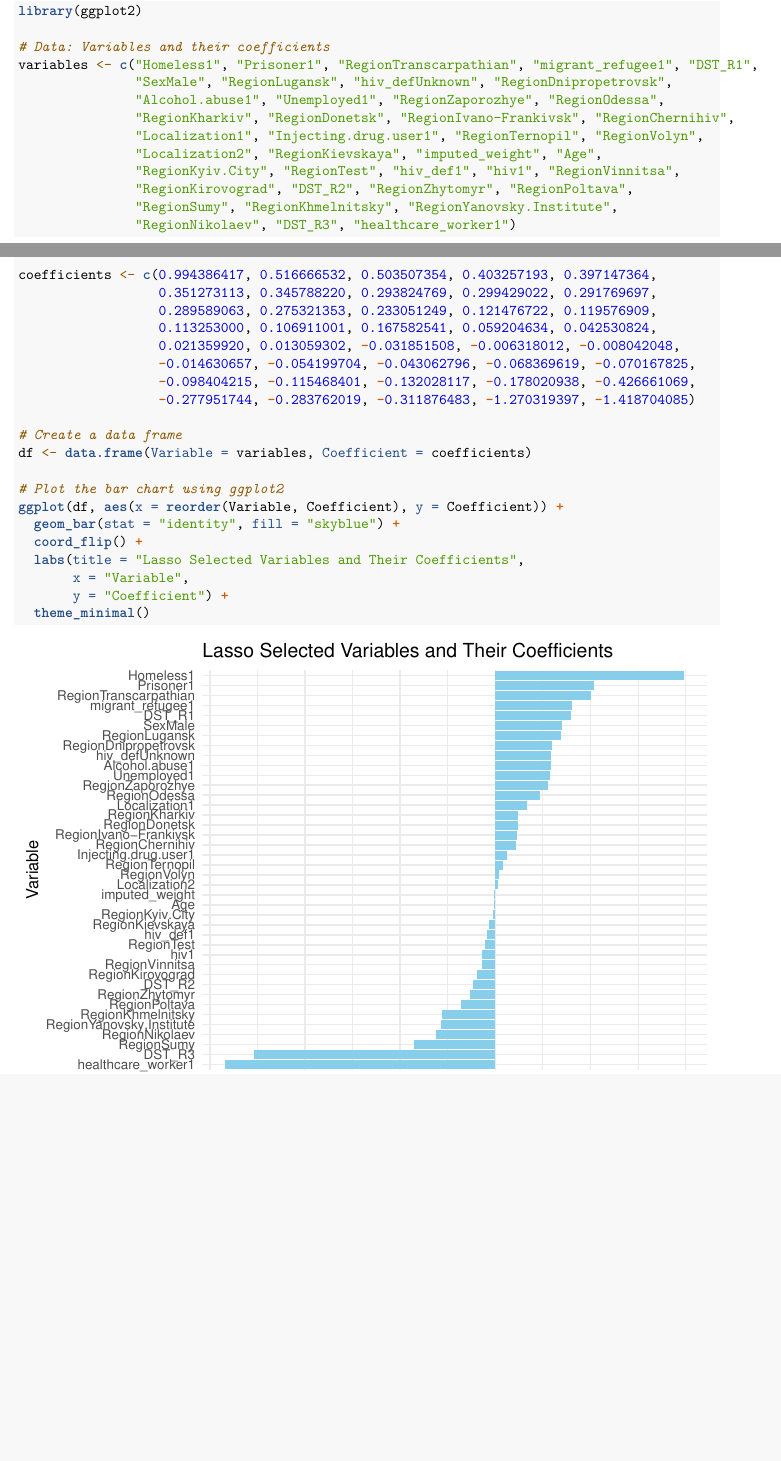
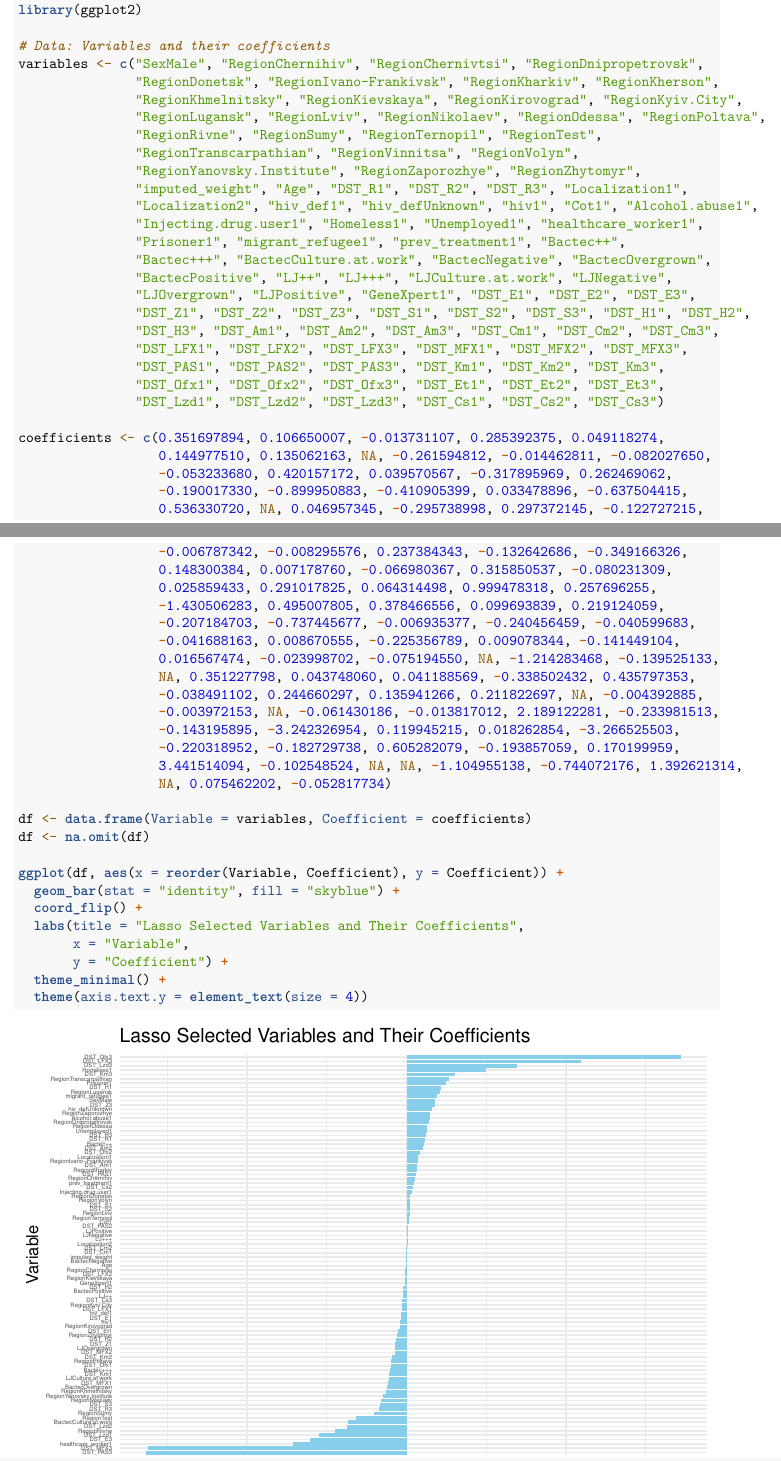
Before and after one commit to ReetomGangopadhyay/RiskFactors_TB, an R Markdown document (TB_analysis.Rmd): two parts of pages 4 and 5 of 5 before the commit and two parts of pages 4 and 5 of 6 after it, joined at a grey line, cut so that both start at the same text, the shorter picture padded with empty space. Rendered offline with R 4.5, knitr and Pandoc, then LaTeX, with nearby package versions; some code elsewhere in the file could not run offline.

Commit message:
Updated TB_analysis

```diff
--- a/TB_analysis.Rmd
+++ b/TB_analysis.Rmd
@@ -139,0 +145,49 @@ plot(cv_lasso)
+# Data: Variables and their coefficients
+variables <- c("SexMale", "RegionChernihiv", "RegionChernivtsi", "RegionDnipropetrovsk",
+               "RegionDonetsk", "RegionIvano-Frankivsk", "RegionKharkiv", "RegionKherson",
+               "RegionKhmelnitsky", "RegionKievskaya", "RegionKirovograd", "RegionKyiv.City",
+               "RegionLugansk", "RegionLviv", "RegionNikolaev", "RegionOdessa", "RegionPoltava",
+               "RegionRivne", "RegionSumy", "RegionTernopil", "RegionTest",
+               "RegionTranscarpathian", "RegionVinnitsa", "RegionVolyn",
+               "RegionYanovsky.Institute", "RegionZaporozhye", "RegionZhytomyr",
+               "imputed_weight", "Age", "DST_R1", "DST_R2", "DST_R3", "Localization1",
+               "Localization2", "hiv_def1", "hiv_defUnknown", "hiv1", "Cot1", "Alcohol.abuse1",
+               "Injecting.drug.user1", "Homeless1", "Unemployed1", "healthcare_worker1",
+               "Prisoner1", "migrant_refugee1", "prev_treatment1", "Bactec++",
+               "Bactec+++", "BactecCulture.at.work", "BactecNegative", "BactecOvergrown",
+               "BactecPositive", "LJ++", "LJ+++", "LJCulture.at.work", "LJNegative",
+               "LJOvergrown", "LJPositive", "GeneXpert1", "DST_E1", "DST_E2", "DST_E3",
+               "DST_Z1", "DST_Z2", "DST_Z3", "DST_S1", "DST_S2", "DST_S3", "DST_H1", "DST_H2",
+               "DST_H3", "DST_Am1", "DST_Am2", "DST_Am3", "DST_Cm1", "DST_Cm2", "DST_Cm3",
+               "DST_LFX1", "DST_LFX2", "DST_LFX3", "DST_MFX1", "DST_MFX2", "DST_MFX3",
+               "DST_PAS1", "DST_PAS2", "DST_PAS3", "DST_Km1", "DST_Km2", "DST_Km3",
+               "DST_Ofx1", "DST_Ofx2", "DST_Ofx3", "DST_Et1", "DST_Et2", "DST_Et3",
+               "DST_Lzd1", "DST_Lzd2", "DST_Lzd3", "DST_Cs1", "DST_Cs2", "DST_Cs3")
+
+coefficients <- c(0.351697894, 0.106650007, -0.013731107, 0.285392375, 0.049118274,
+                  0.144977510, 0.135062163, NA, -0.261594812, -0.014462811, -0.082027650,
+                  -0.053233680, 0.420157172, 0.039570567, -0.317895969, 0.262469062,
+                  -0.190017330, -0.899950883, -0.410905399, 0.033478896, -0.637504415,
+                  0.536330720, NA, 0.046957345, -0.295738998, 0.297372145, -0.122727215,
+                  -0.006787342, -0.008295576, 0.237384343, -0.132642686, -0.349166326,
+                  0.148300384, 0.007178760, -0.066980367, 0.315850537, -0.080231309,
+                  0.025859433, 0.291017825, 0.064314498, 0.999478318, 0.257696255,
+                  -1.430506283, 0.495007805, 0.378466556, 0.099693839, 0.219124059,
+                  -0.207184703, -0.737445677, -0.006935377, -0.240456459, -0.040599683,
+                  -0.041688163, 0.008670555, -0.225356789, 0.009078344, -0.141449104,
+                  0.016567474, -0.023998702, -0.075194550, NA, -1.214283468, -0.139525133,
+                  NA, 0.351227798, 0.043748060, 0.041188569, -0.338502432, 0.435797353,
+                  -0.038491102, 0.244660297, 0.135941266, 0.211822697, NA, -0.004392885,
+                  -0.003972153, NA, -0.061430186, -0.013817012, 2.189122281, -0.233981513,
+                  -0.143195895, -3.242326954, 0.119945215, 0.018262854, -3.266525503,
+                  -0.220318952, -0.182729738, 0.605282079, -0.193857059, 0.170199959,
+                  3.441514094, -0.102548524, NA, NA, -1.104955138, -0.744072176, 1.392621314,
+                  NA, 0.075462202, -0.052817734)
+
+df <- data.frame(Variable = variables, Coefficient = coefficients)
+df <- na.omit(df)
+
+ggplot(df, aes(x = reorder(Variable, Coefficient), y = Coefficient)) +
+  geom_bar(stat = "identity", fill = "skyblue") +
+  coord_flip() +
+  labs(title = "Lasso Selected Variables and Their Coefficients",
@@ -139,0 +197 @@ plot(cv_lasso)
+  theme(axis.text.y = element_text(size = 4))
@@ -162,30 +227 @@ library(ggplot2)
 
-# Data: Variables and their coefficients
-variables <- c("Homeless1", "Prisoner1", "RegionTranscarpathian", "migrant_refugee1", "DST_R1",
-               "SexMale", "RegionLugansk", "hiv_defUnknown", "RegionDnipropetrovsk",
-               "Alcohol.abuse1", "Unemployed1", "RegionZaporozhye", "RegionOdessa",
-               "RegionKharkiv", "RegionDonetsk", "RegionIvano-Frankivsk", "RegionChernihiv",
-               "Localization1", "Injecting.drug.user1", "RegionTernopil", "RegionVolyn",
-               "Localization2", "RegionKievskaya", "imputed_weight", "Age",
-               "RegionKyiv.City", "RegionTest", "hiv_def1", "hiv1", "RegionVinnitsa",
-               "RegionKirovograd", "DST_R2", "RegionZhytomyr", "RegionPoltava",
-               "RegionSumy", "RegionKhmelnitsky", "RegionYanovsky.Institute",
-               "RegionNikolaev", "DST_R3", "healthcare_worker1")
-
-coefficients <- c(0.994386417, 0.516666532, 0.503507354, 0.403257193, 0.397147364,
-                  0.351273113, 0.345788220, 0.293824769, 0.299429022, 0.291769697,
-                  0.289589063, 0.275321353, 0.233051249, 0.121476722, 0.119576909,
-                  0.113253000, 0.106911001, 0.167582541, 0.059204634, 0.042530824,
-                  0.021359920, 0.013059302, -0.031851508, -0.006318012, -0.008042048,
-                  -0.014630657, -0.054199704, -0.043062796, -0.068369619, -0.070167825,
-                  -0.098404215, -0.115468401, -0.132028117, -0.178020938, -0.426661069,
-                  -0.277951744, -0.283762019, -0.311876483, -1.270319397, -1.418704085)
-
-# Create a data frame
-df <- data.frame(Variable = variables, Coefficient = coefficients)
-
-# Plot the bar chart using ggplot2
-ggplot(df, aes(x = reorder(Variable, Coefficient), y = Coefficient)) +
-  geom_bar(stat = "identity", fill = "skyblue") +
-  coord_flip() +
-  labs(title = "Lasso Selected Variables and Their Coefficients",
```
Also changed, not shown: TB_analysis.Rmd (45 more changed lines).
